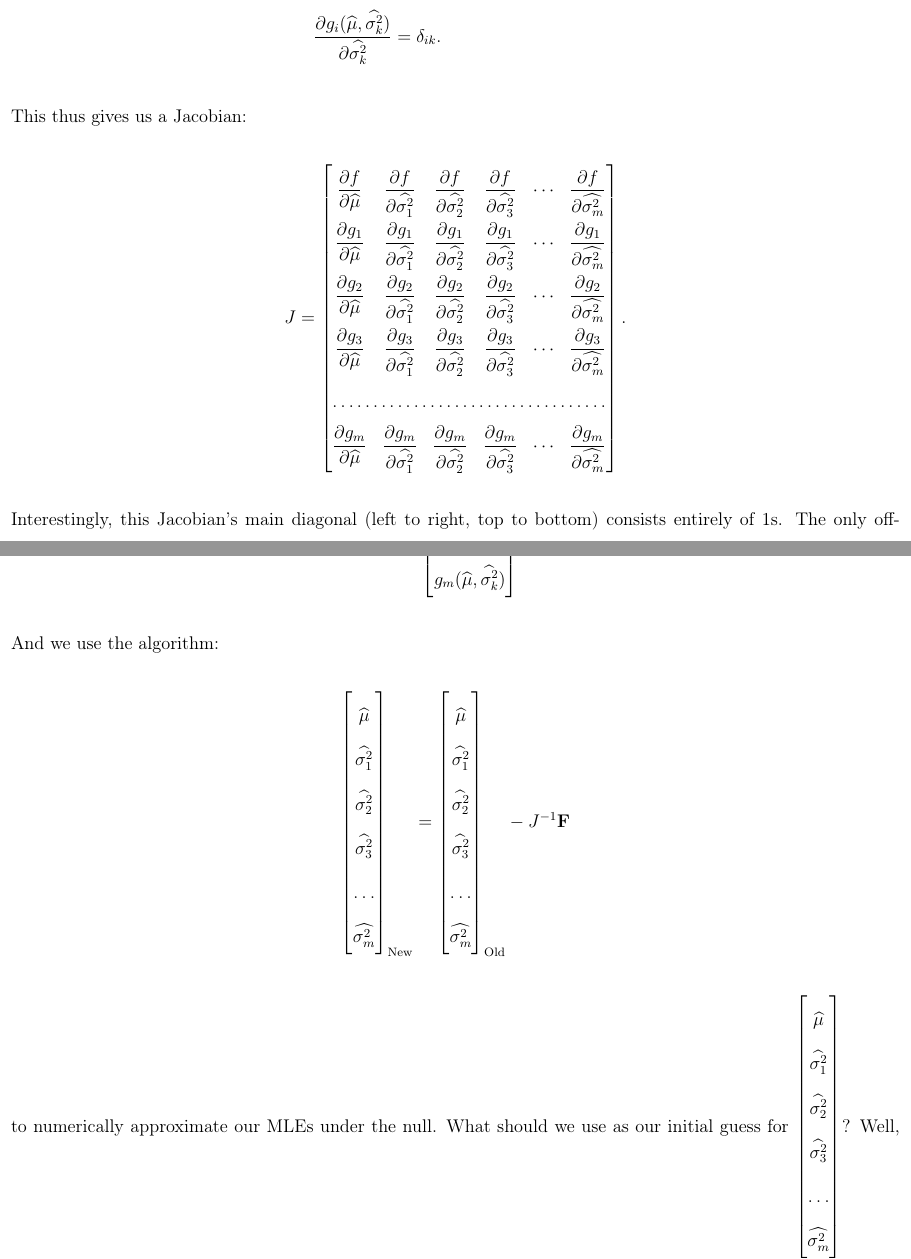
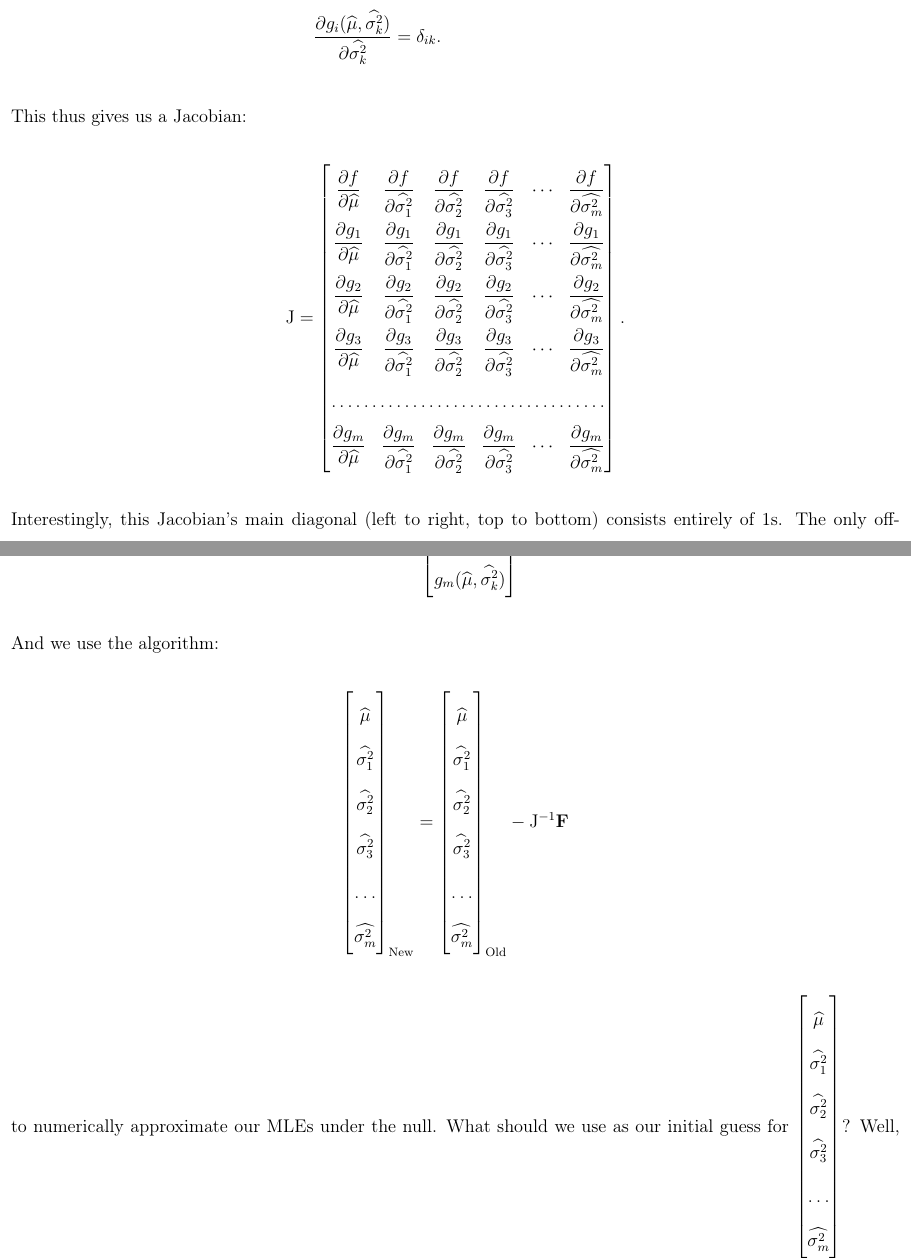
Before and after one commit to fusion809/LRT-normal-nonconst-var, a LaTeX document (doc.tex): two parts of pages 5 and 6 of 8, joined at a grey line, cut so that both start at the same text. Compiled offline with LaTeX, dvips and Ghostscript.

Commit message:
mathrm Jacob; link solver.py in README; mk solver work w unbal data

```diff
--- a/doc.tex
+++ b/doc.tex
@@ -131,7 +131,7 @@
 
 	This thus gives us a Jacobian:
 	\begin{align*}
-		J = \left[\begin{matrix}
+		\mathrm{J} = \left[\begin{matrix}
 			\dfrac{\partial f}{\partial \wmu} & \dfrac{\partial f}{\partial \wst{1}} & \dfrac{\partial f}{\partial \wst{2}} & \dfrac{\partial f}{\partial \wst{3}} & \cdots & \dfrac{\partial f}{\partial \wst{m}} \\
 			\dfrac{\partial g_1}{\partial \wmu} & \dfrac{\partial g_1}{\partial \wst{1}} & \dfrac{\partial g_1}{\partial \wst{2}} & \dfrac{\partial g_1}{\partial \wst{3}} & \cdots & \dfrac{\partial g_1}{\partial \wst{m}} \\
 			\dfrac{\partial g_2}{\partial \wmu} & \dfrac{\partial g_2}{\partial \wst{1}} & \dfrac{\partial g_2}{\partial \wst{2}} & \dfrac{\partial g_2}{\partial \wst{3}} & \cdots & \dfrac{\partial g_2}{\partial \wst{m}} \\
@@ -171,7 +171,7 @@
 		\wst{3} \\
 		\hdotsfor{1} \\
 		\wst{m}
-	\end{matrix}\right]_{\mathrm{Old}} - J^{-1}\mathbf{F}
+	\end{matrix}\right]_{\mathrm{Old}} - \mathrm{J}^{-1}\mathbf{F}
 	\end{align*}
 
 	to numerically approximate our MLEs under the null. What should we use as our initial guess for $\left[\begin{matrix}
```
Also changed, not shown: README.md, doc.pdf, 1 other file.
